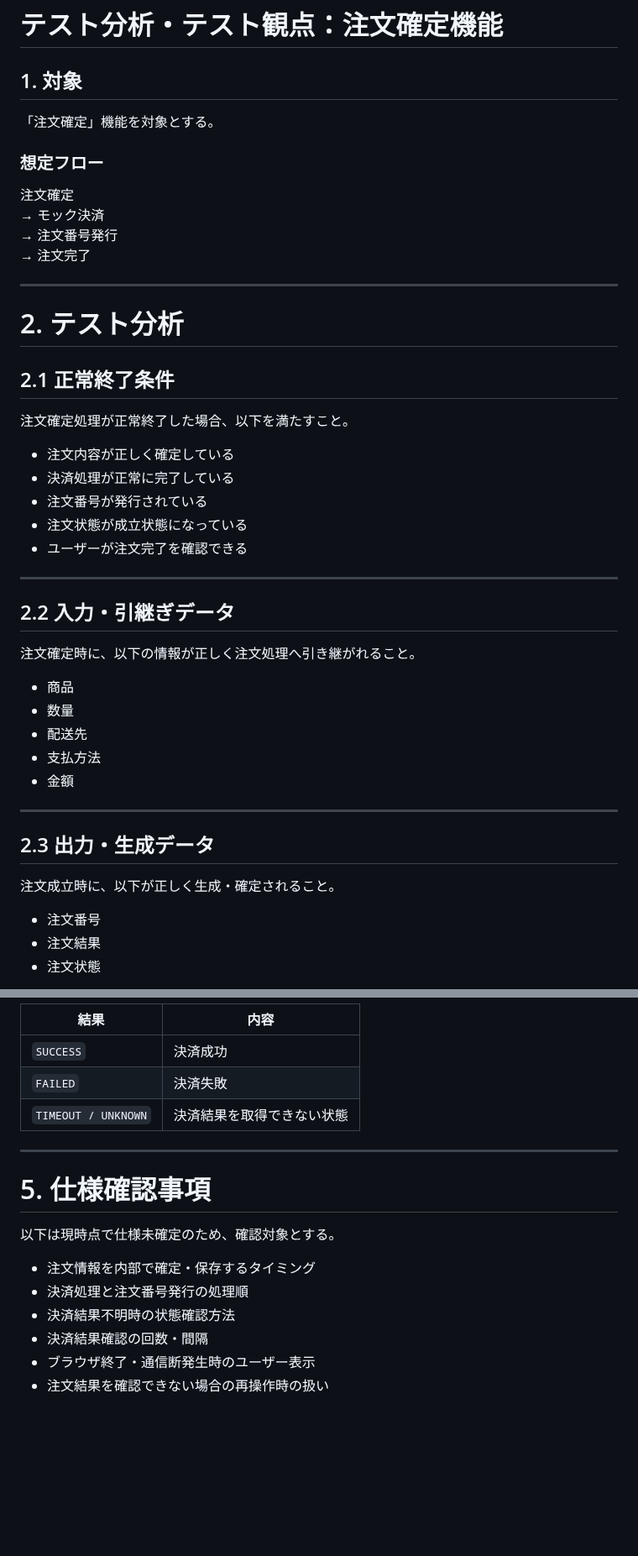
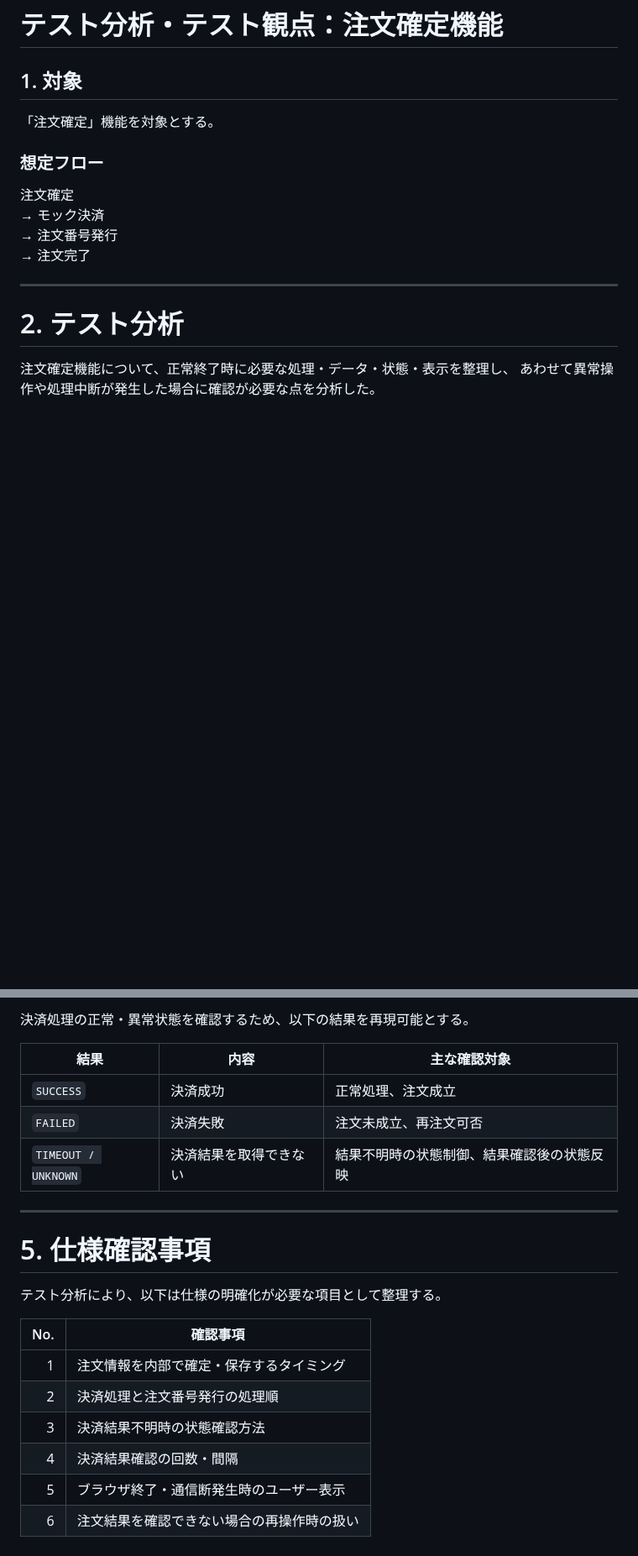
Before and after one commit to m5320023m-max/QA-EC-Portfolio, a Markdown page: 04_テスト分析・設計/テスト分析.md, 2 parts joined by grey strips. Shown at 84% size. Rendered like a GitHub page; blank space fills up the shorter version.

```diff
--- a/04_テスト分析・設計/テスト分析.md
+++ b/04_テスト分析・設計/テスト分析.md
@@ -1,9 +1,11 @@
 # テスト分析・テスト観点：注文確定機能
 
 ## 1. 対象
+
 「注文確定」機能を対象とする。
 
 ### 想定フロー
+
 注文確定
 → モック決済
 → 注文番号発行
@@ -12,29 +14,7 @@
 ---
 
 # 2. テスト分析
-## 2.1 正常終了条件
-注文確定処理が正常終了した場合、以下を満たすこと。
-- 注文内容が正しく確定している
-- 決済処理が正常に完了している
-- 注文番号が発行されている
-- 注文状態が成立状態になっている
-- ユーザーが注文完了を確認できる
 
----
+注文確定機能について、正常終了時に必要な処理・データ・状態・表示を整理し、
+あわせて異常操作や処理中断が発生した場合に確認が必要な点を分析した。
 
-## 2.2 入力・引継ぎデータ
-注文確定時に、以下の情報が正しく注文処理へ引き継がれること。
-- 商品
-- 数量
-- 配送先
-- 支払方法
-- 金額
-
----
-
-## 2.3 出力・生成データ
-注文成立時に、以下が正しく生成・確定されること。
-- 注文番号
-- 注文結果
-- 注文状態
-
@@ -91,18 +59,23 @@
 
-| 結果 | 内容 |
-|---|---|
-| `SUCCESS` | 決済成功 |
-| `FAILED` | 決済失敗 |
-| `TIMEOUT / UNKNOWN` | 決済結果を取得できない状態 |
+決済処理の正常・異常状態を確認するため、以下の結果を再現可能とする。
+
+| 結果 | 内容 | 主な確認対象 |
+|---|---|---|
+| `SUCCESS` | 決済成功 | 正常処理、注文成立 |
+| `FAILED` | 決済失敗 | 注文未成立、再注文可否 |
+| `TIMEOUT / UNKNOWN` | 決済結果を取得できない | 結果不明時の状態制御、結果確認後の状態反映 |
 
 ---
 
 # 5. 仕様確認事項
-以下は現時点で仕様未確定のため、確認対象とする。
 
-- 注文情報を内部で確定・保存するタイミング
-- 決済処理と注文番号発行の処理順
-- 決済結果不明時の状態確認方法
-- 決済結果確認の回数・間隔
-- ブラウザ終了・通信断発生時のユーザー表示
-- 注文結果を確認できない場合の再操作時の扱い
+テスト分析により、以下は仕様の明確化が必要な項目として整理する。
+
+| No. | 確認事項 |
+|---:|---|
+| 1 | 注文情報を内部で確定・保存するタイミング |
+| 2 | 決済処理と注文番号発行の処理順 |
+| 3 | 決済結果不明時の状態確認方法 |
+| 4 | 決済結果確認の回数・間隔 |
+| 5 | ブラウザ終了・通信断発生時のユーザー表示 |
+| 6 | 注文結果を確認できない場合の再操作時の扱い |
```
Also changed, not shown: other parts of 04_テスト分析・設計/テスト分析.md (+30 -42 lines).
